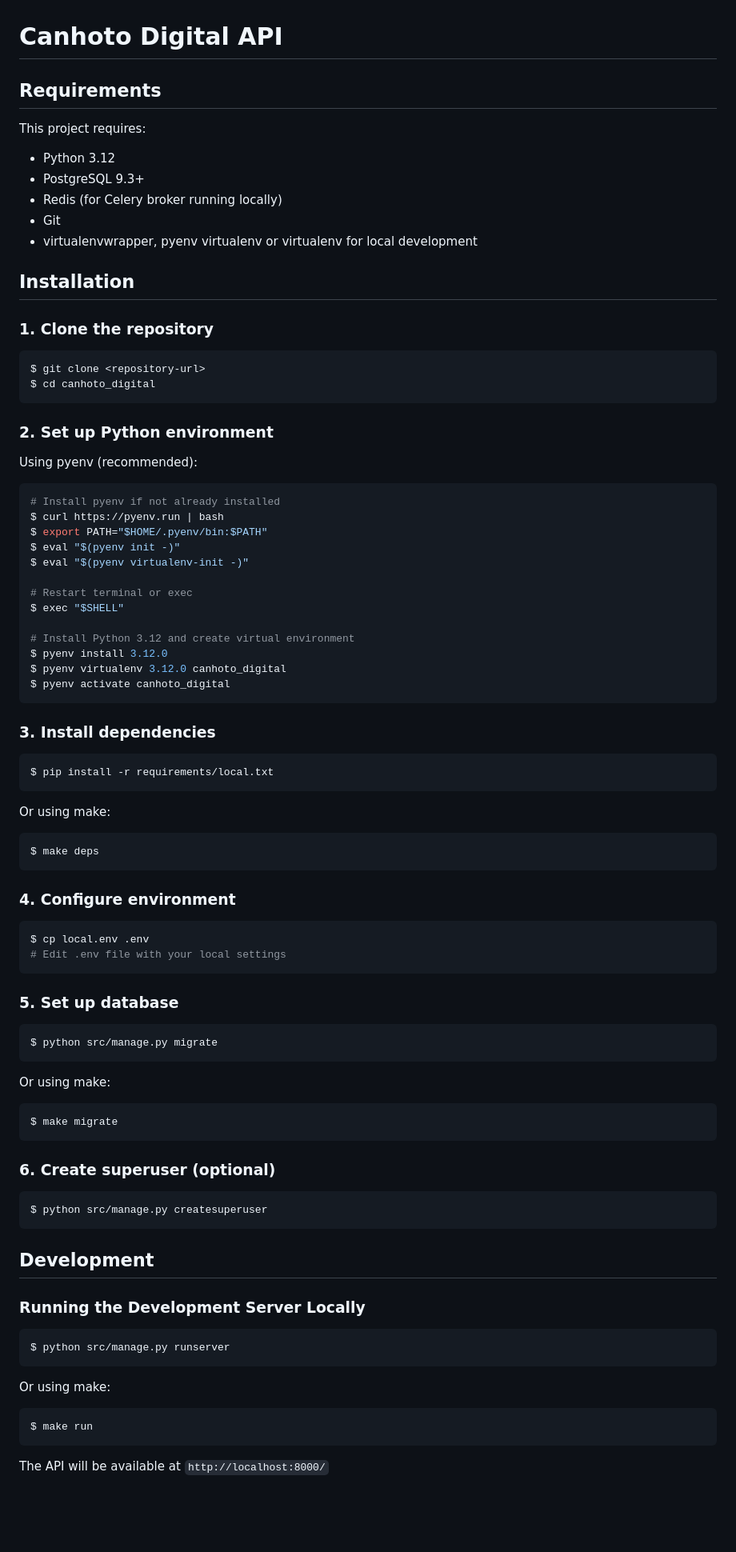
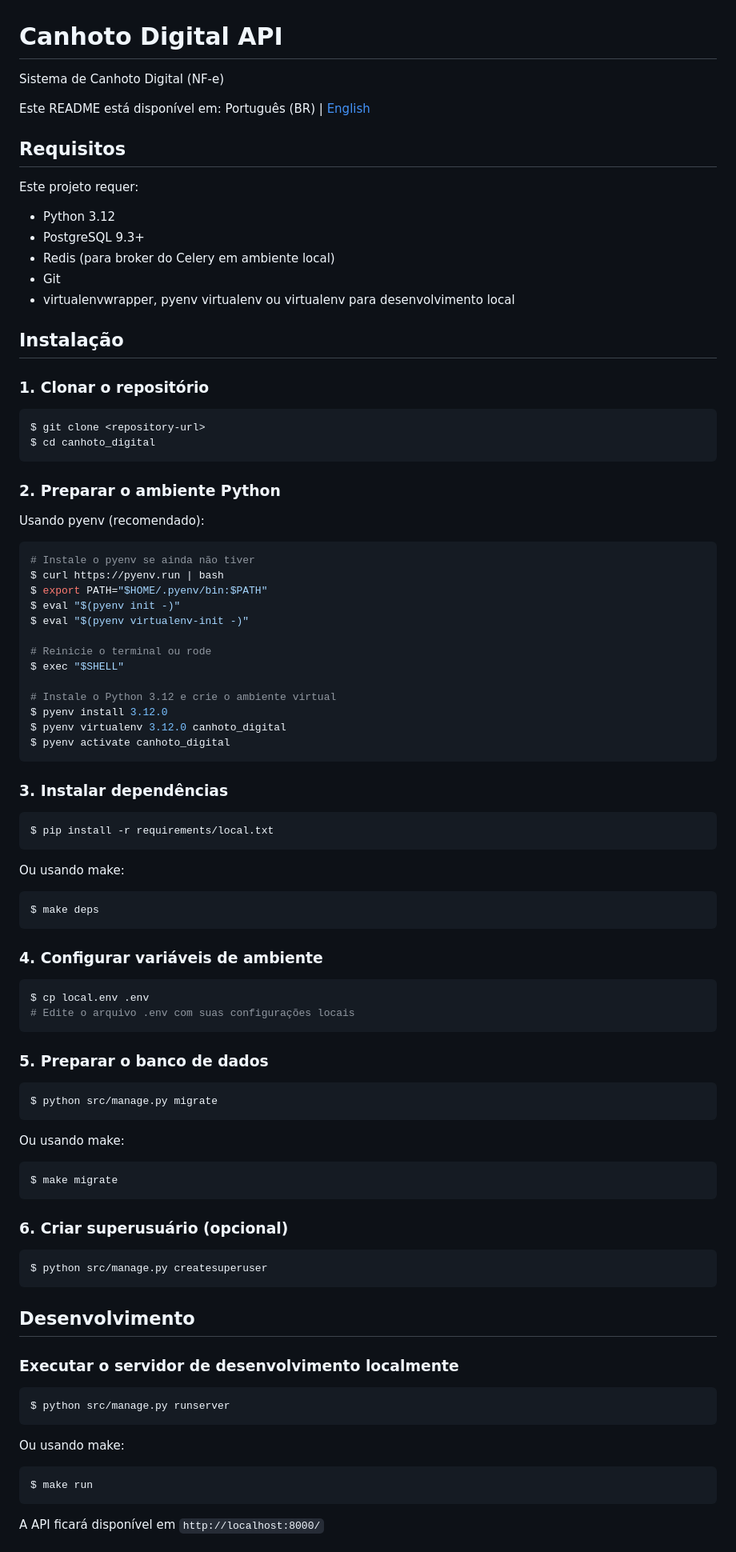
Before and after one commit to rhenter/canhoto_digital, a Markdown page: README.md, the part around the change printed below. Shown: that part at 80% size. Drawn GitHub-style; blank space fills up the shorter version.

````diff
--- a/README.md
+++ b/README.md
@@ -1,94 +1,98 @@
 # Canhoto Digital API
 
-## Requirements
+Sistema de Canhoto Digital (NF-e)
 
-This project requires:
+Este README está disponível em: Português (BR) | [English](README.en.md)
 
-* Python 3.12
-* PostgreSQL 9.3+
-* Redis (for Celery broker running locally)
-* Git
-* virtualenvwrapper, pyenv virtualenv or virtualenv for local development
+## Requisitos
 
-## Installation
+Este projeto requer:
 
-### 1. Clone the repository
+- Python 3.12
+- PostgreSQL 9.3+
+- Redis (para broker do Celery em ambiente local)
+- Git
+- virtualenvwrapper, pyenv virtualenv ou virtualenv para desenvolvimento local
+
+## Instalação
+
+### 1. Clonar o repositório
 
 ```shell
 $ git clone <repository-url>
 $ cd canhoto_digital
 ```
 
-### 2. Set up Python environment
+### 2. Preparar o ambiente Python
 
-Using pyenv (recommended):
+Usando pyenv (recomendado):
 
 ```shell
-# Install pyenv if not already installed
+# Instale o pyenv se ainda não tiver
 $ curl https://pyenv.run | bash
 $ export PATH="$HOME/.pyenv/bin:$PATH"
 $ eval "$(pyenv init -)"
 $ eval "$(pyenv virtualenv-init -)"
 
-# Restart terminal or exec
+# Reinicie o terminal ou rode
 $ exec "$SHELL"
 
-# Install Python 3.12 and create virtual environment
+# Instale o Python 3.12 e crie o ambiente virtual
 $ pyenv install 3.12.0
 $ pyenv virtualenv 3.12.0 canhoto_digital
 $ pyenv activate canhoto_digital
 ```
 
-### 3. Install dependencies
+### 3. Instalar dependências
 
 ```shell
 $ pip install -r requirements/local.txt
 ```
 
-Or using make:
+Ou usando make:
 
 ```shell
 $ make deps
 ```
 
-### 4. Configure environment
+### 4. Configurar variáveis de ambiente
 
 ```shell
 $ cp local.env .env
-# Edit .env file with your local settings
+# Edite o arquivo .env com suas configurações locais
 ```
 
-### 5. Set up database
+### 5. Preparar o banco de dados
 
 ```shell
 $ python src/manage.py migrate
 ```
 
-Or using make:
+Ou usando make:
 
 ```shell
 $ make migrate
 ```
 
-### 6. Create superuser (optional)
+### 6. Criar superusuário (opcional)
 
 ```shell
 $ python src/manage.py createsuperuser
 ```
 
-## Development
+## Desenvolvimento
 
-### Running the Development Server Locally
+### Executar o servidor de desenvolvimento localmente
 
 ```shell
 $ python src/manage.py runserver
 ```
 
-Or using make:
+Ou usando make:
 
 ```shell
 $ make run
 ```
 
-The API will be available at `http://localhost:8000/`
+A API ficará disponível em `http://localhost:8000/`
 
````
Also changed, not shown: other parts of README.md (+44 -45 lines), README.en.md (added, +191 -0 lines).
